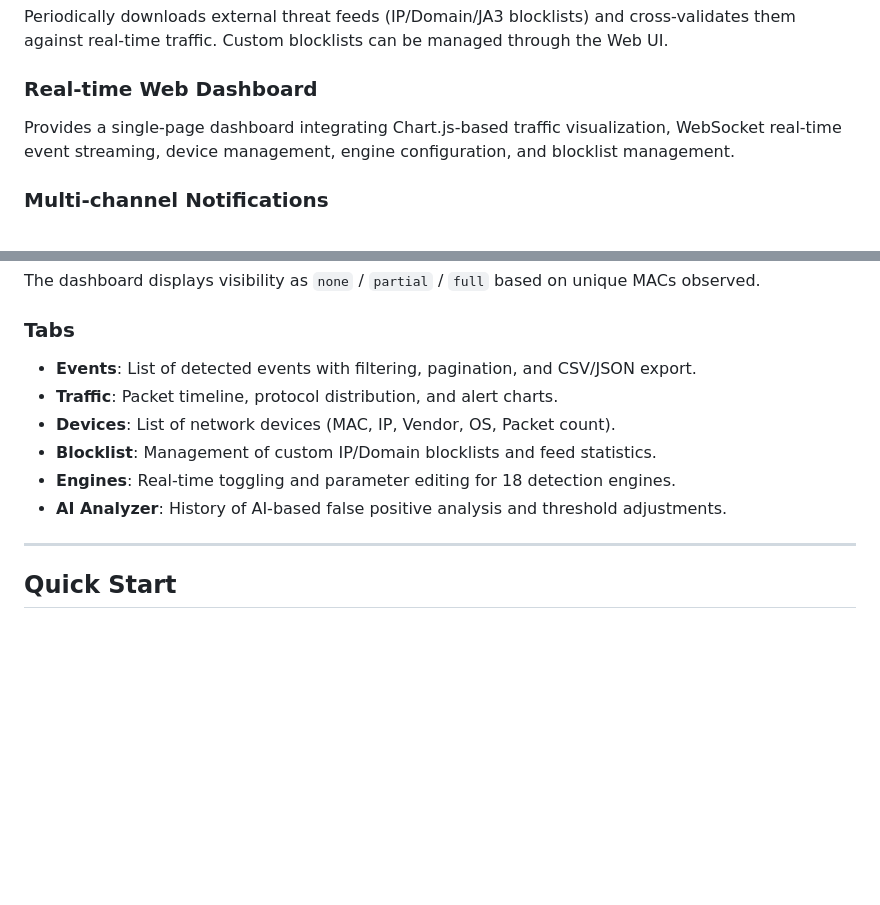
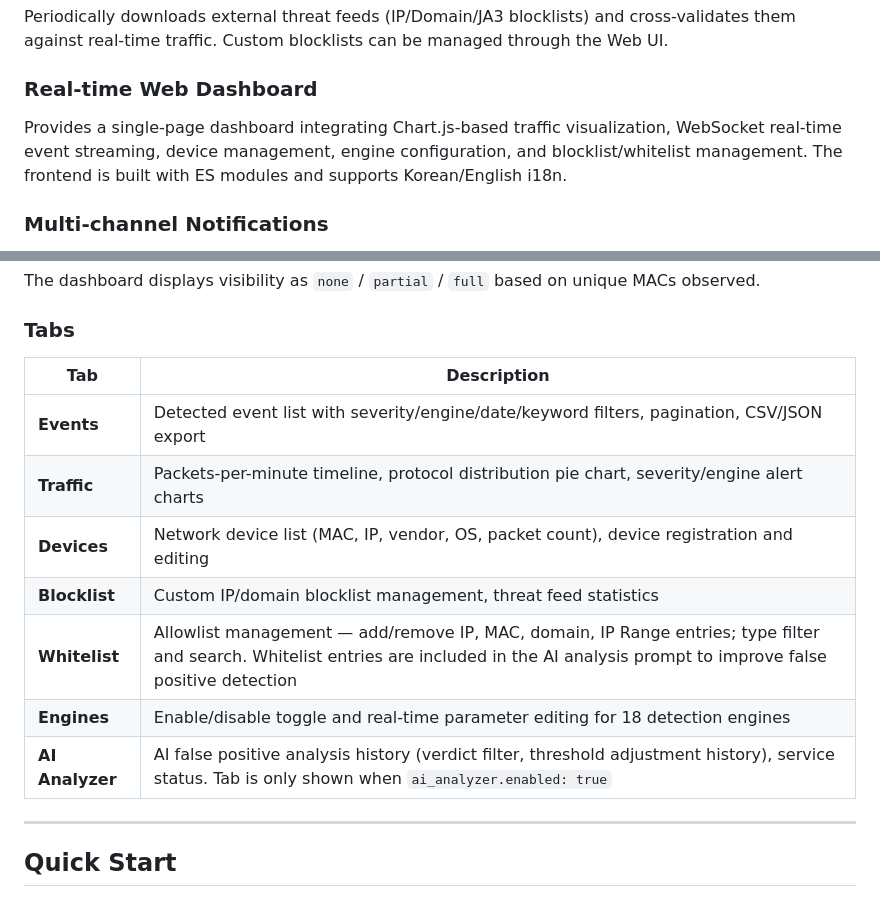
Before and after one commit to JinHo-von-Choi/panopticon, a Markdown page: README.en.md, 2 parts joined by grey strips. GitHub-like rendering; blank space fills up the shorter version.

Commit message:
docs(readme): sync English README with whitelist tab and dashboard updates
Co-Authored-By: Claude Sonnet 4.6 <noreply@anthropic.com>

```diff
--- a/README.en.md
+++ b/README.en.md
@@ -87,7 +87,7 @@ Periodically downloads external threat feeds (IP/Domain/JA3 blocklists) and cros
 
 ### Real-time Web Dashboard
 
-Provides a single-page dashboard integrating Chart.js-based traffic visualization, WebSocket real-time event streaming, device management, engine configuration, and blocklist management.
+Provides a single-page dashboard integrating Chart.js-based traffic visualization, WebSocket real-time event streaming, device management, engine configuration, and blocklist/whitelist management. The frontend is built with ES modules and supports Korean/English i18n.
 
 ### Multi-channel Notifications
 
@@ -297,12 +297,16 @@ The **Hosts Visible** card on the dashboard indicates the visibility level in re
 The dashboard displays visibility as `none` / `partial` / `full` based on unique MACs observed.
 
 ### Tabs
-- **Events**: List of detected events with filtering, pagination, and CSV/JSON export.
-- **Traffic**: Packet timeline, protocol distribution, and alert charts.
-- **Devices**: List of network devices (MAC, IP, Vendor, OS, Packet count).
-- **Blocklist**: Management of custom IP/Domain blocklists and feed statistics.
-- **Engines**: Real-time toggling and parameter editing for 18 detection engines.
-- **AI Analyzer**: History of AI-based false positive analysis and threshold adjustments.
+
+| Tab | Description |
+|-----|-------------|
+| **Events** | Detected event list with severity/engine/date/keyword filters, pagination, CSV/JSON export |
+| **Traffic** | Packets-per-minute timeline, protocol distribution pie chart, severity/engine alert charts |
+| **Devices** | Network device list (MAC, IP, vendor, OS, packet count), device registration and editing |
+| **Blocklist** | Custom IP/domain blocklist management, threat feed statistics |
+| **Whitelist** | Allowlist management — add/remove IP, MAC, domain, IP Range entries; type filter and search. Whitelist entries are included in the AI analysis prompt to improve false positive detection |
+| **Engines** | Enable/disable toggle and real-time parameter editing for 18 detection engines |
+| **AI Analyzer** | AI false positive analysis history (verdict filter, threshold adjustment history), service status. Tab is only shown when `ai_analyzer.enabled: true` |
 
 ---
 
```
